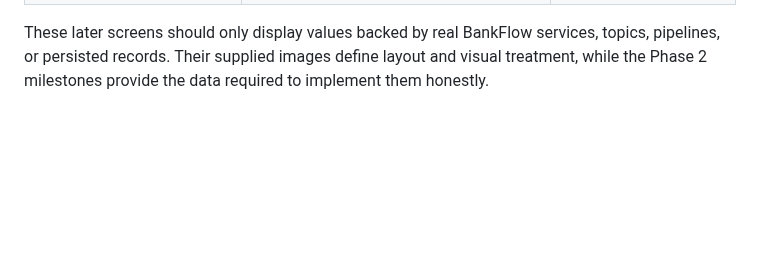
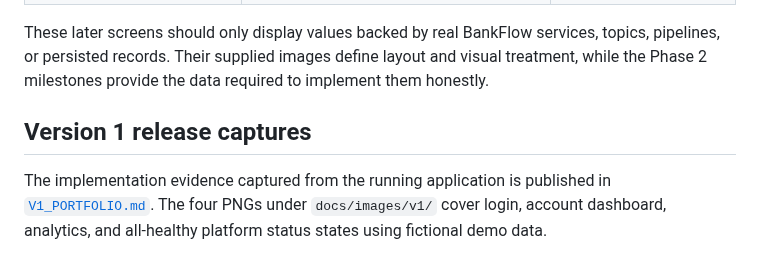
Before and after one commit to Shreyash2942/BankFlow, a Markdown page: docs/UI_REFERENCE_MAP.md, the part around the change. GitHub-like rendering; blank space fills up the shorter version.

```diff
--- a/docs/UI_REFERENCE_MAP.md
+++ b/docs/UI_REFERENCE_MAP.md
@@ -34,3 +34,9 @@ warning states, responsive stacking, and persistent demo-environment labeling.
 These later screens should only display values backed by real BankFlow services, topics, pipelines,
 or persisted records. Their supplied images define layout and visual treatment, while the Phase 2
 milestones provide the data required to implement them honestly.
+
+## Version 1 release captures
+
+The implementation evidence captured from the running application is published in
+[`V1_PORTFOLIO.md`](V1_PORTFOLIO.md). The four PNGs under `docs/images/v1/` cover login,
+account dashboard, analytics, and all-healthy platform status states using fictional demo data.
```
Also changed, not shown: README.md (+9 -2 lines), docs/ARCHITECTURE.md (+4 -0 lines), docs/DAY14_VALIDATION.md (added, +58 -0 lines), docs/RELEASE_NOTES_v1.0.0.md (added, +40 -0 lines), docs/V1_PORTFOLIO.md (added, +29 -0 lines), docs/images/v1/bankflow-analytics.png (added), docs/images/v1/bankflow-dashboard.png (added), docs/images/v1/bankflow-login.png (added), docs/images/v1/bankflow-platform-status.png (added), docs/images/v1/bankflow-v1-architecture.png (added), 1 other file.
